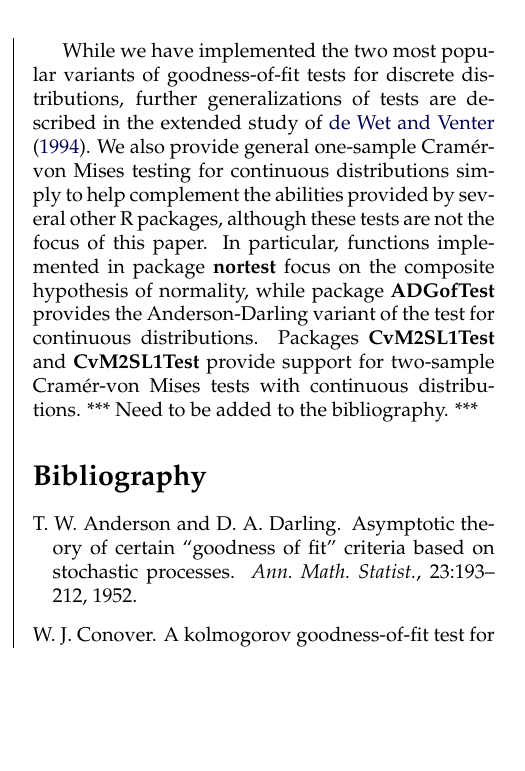
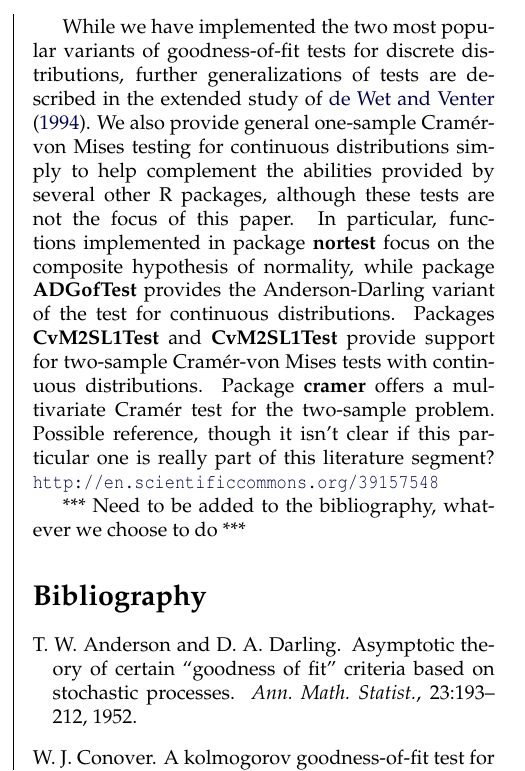
Before and after one commit to r-forge/ks-test, a LaTeX document (rjournal/RJwrapper.tex, which reads rjournal/RJtemplate.tex): part of one column of page 5 of 6, cut so that both start at the same text, the shorter picture padded with empty space. Compiled offline with pdfLaTeX.

Commit message:
git-svn-id: svn://svn.r-forge.r-project.org/svnroot/ks-test@31 edb9625f-4e0d-4859-8d74-9fd3b1da38cb

```diff
--- a/rjournal/RJtemplate.tex
+++ b/rjournal/RJtemplate.tex
@@ -621,8 +621,13 @@ package \pkg{ADGofTest} provides the Anderson-Darling variant
 of the test for continuous distributions.  Packages
 \pkg{CvM2SL1Test} and \pkg{CvM2SL1Test} provide support for
 two-sample Cram\'{e}r-von Mises tests with continuous distributions.
+Package \pkg{cramer} offers a multivariate Cram\'{e}r test for
+the two-sample problem.  Possible reference, though it isn't clear
+if this particular one is really part of this literature segment?
+\url{http://en.scientificcommons.org/39157548}
+
  *** Need to be added
-to the bibliography. ***
+to the bibliography, whatever we choose to do ***
 
 
 
```
Also changed, not shown: rjournal/RJwrapper.pdf, 1 other file.
